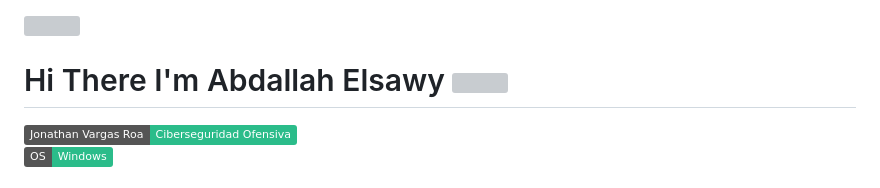
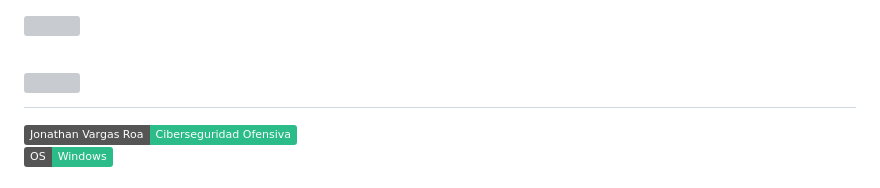
Before and after one commit to JonathanVargasRoa/JonathanVargasRoa.github.io, a Markdown page: README.md, the part around the change. Drawn GitHub-style; badges without logos; grey boxes are pictures that could not be loaded.

```diff
--- a/README.md
+++ b/README.md
@@ -1,7 +1,6 @@
 <img align="right" src="https://raw.githubusercontent.com/mohamedelkashef15/mohamedelkashef15/main/github-profile.png" width="30%">
 <h1>
-  Hi There I'm Abdallah Elsawy
-  <img src="https://media.giphy.com/media/hvRJCLFzcasrR4ia7z/giphy.gif" width="28">
+   <img src="https://media.giphy.com/media/hvRJCLFzcasrR4ia7z/giphy.gif" width="28">
 </h1>
 <p>
 
```
